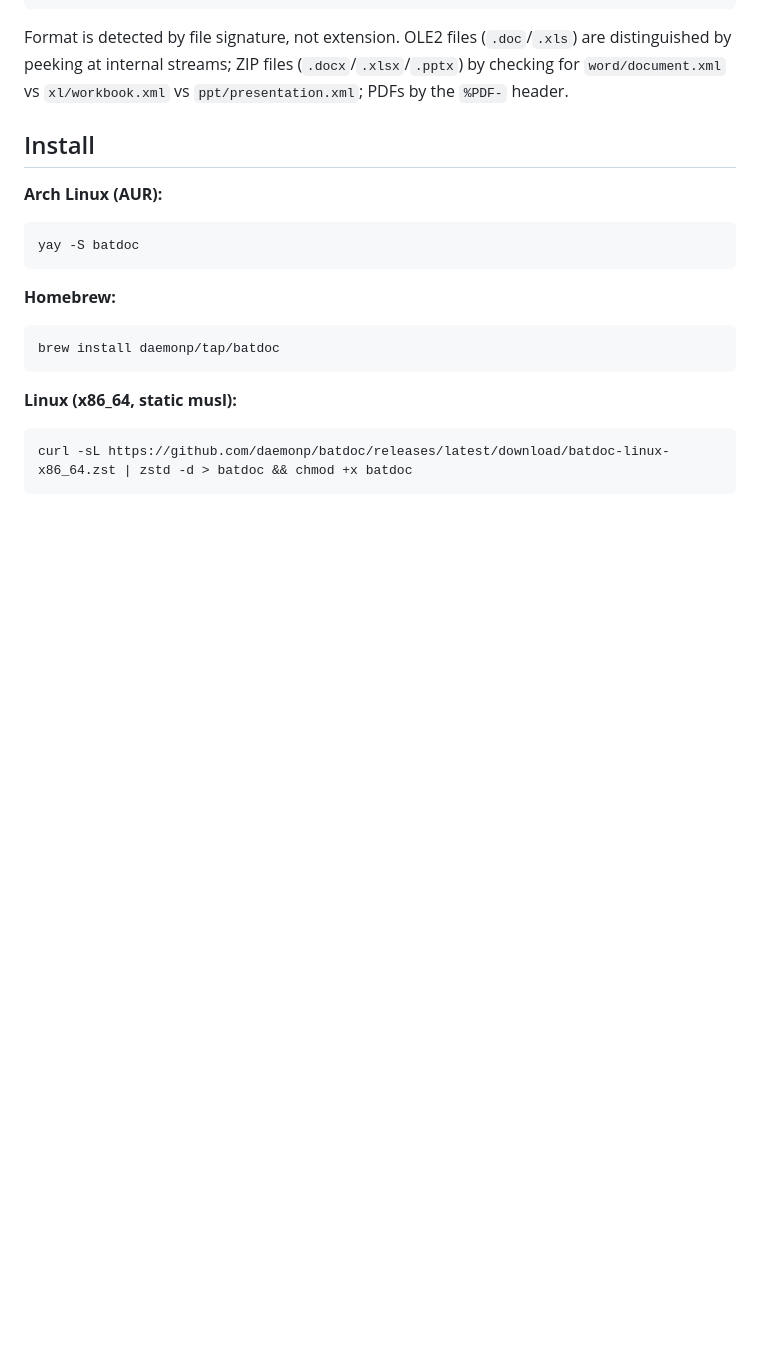
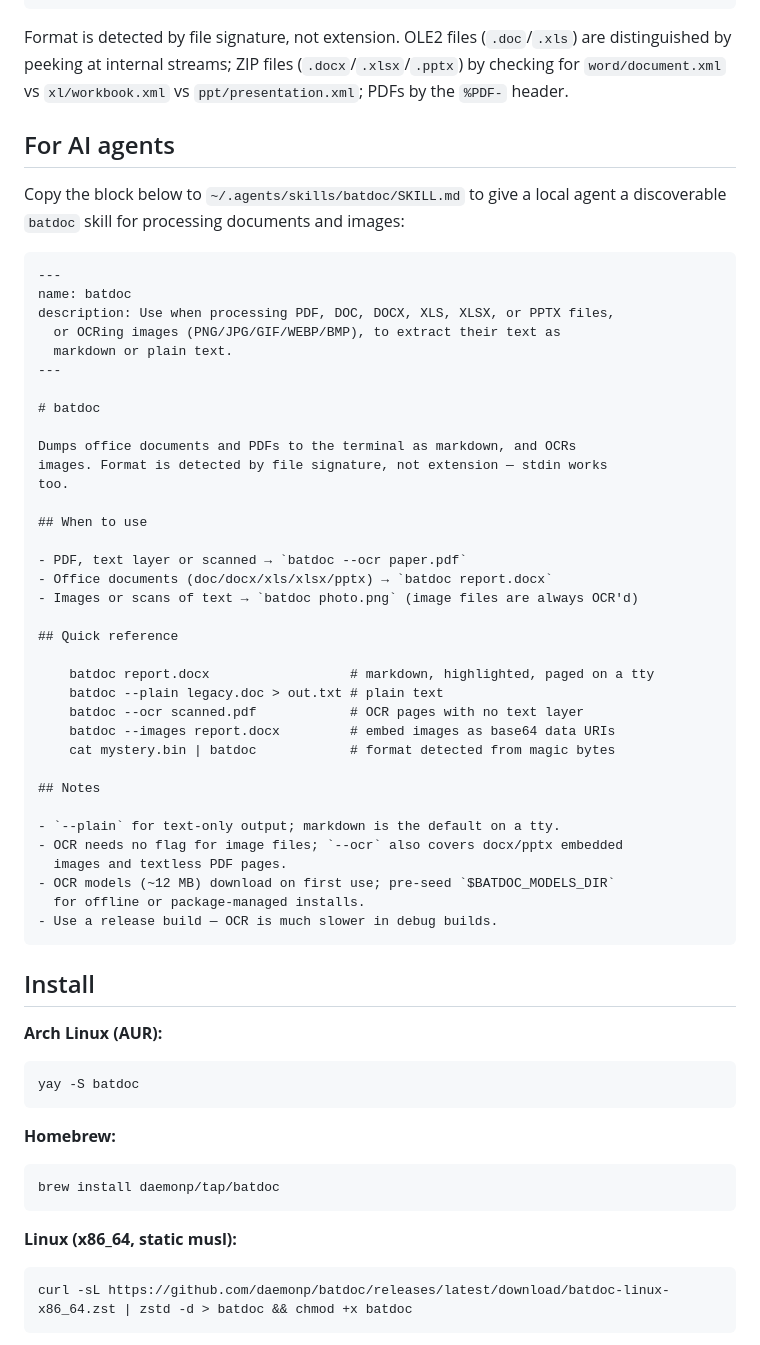
Before and after one commit to daemonp/batdoc, a Markdown page: README.md, the part around the change. GitHub-like rendering; blank space fills up the shorter version.

Commit message:
docs: add AI agent skill block for setting up local batdoc skill

`````diff
--- a/README.md
+++ b/README.md
@@ -22,6 +22,49 @@ Format is detected by file signature, not extension. OLE2 files (`.doc`/`.xls`)
 are distinguished by peeking at internal streams; ZIP files (`.docx`/`.xlsx`/`.pptx`)
 by checking for `word/document.xml` vs `xl/workbook.xml` vs `ppt/presentation.xml`;
 PDFs by the `%PDF-` header.
+
+## For AI agents
+
+Copy the block below to `~/.agents/skills/batdoc/SKILL.md` to give a local
+agent a discoverable `batdoc` skill for processing documents and images:
+
+````markdown
+---
+name: batdoc
+description: Use when processing PDF, DOC, DOCX, XLS, XLSX, or PPTX files,
+  or OCRing images (PNG/JPG/GIF/WEBP/BMP), to extract their text as
+  markdown or plain text.
+---
+
+# batdoc
+
+Dumps office documents and PDFs to the terminal as markdown, and OCRs
+images. Format is detected by file signature, not extension — stdin works
+too.
+
+## When to use
+
+- PDF, text layer or scanned → `batdoc --ocr paper.pdf`
+- Office documents (doc/docx/xls/xlsx/pptx) → `batdoc report.docx`
+- Images or scans of text → `batdoc photo.png` (image files are always OCR'd)
+
+## Quick reference
+
+    batdoc report.docx                  # markdown, highlighted, paged on a tty
+    batdoc --plain legacy.doc > out.txt # plain text
+    batdoc --ocr scanned.pdf            # OCR pages with no text layer
+    batdoc --images report.docx         # embed images as base64 data URIs
+    cat mystery.bin | batdoc            # format detected from magic bytes
+
+## Notes
+
+- `--plain` for text-only output; markdown is the default on a tty.
+- OCR needs no flag for image files; `--ocr` also covers docx/pptx embedded
+  images and textless PDF pages.
+- OCR models (~12 MB) download on first use; pre-seed `$BATDOC_MODELS_DIR`
+  for offline or package-managed installs.
+- Use a release build — OCR is much slower in debug builds.
+````
 
 ## Install
 
`````
